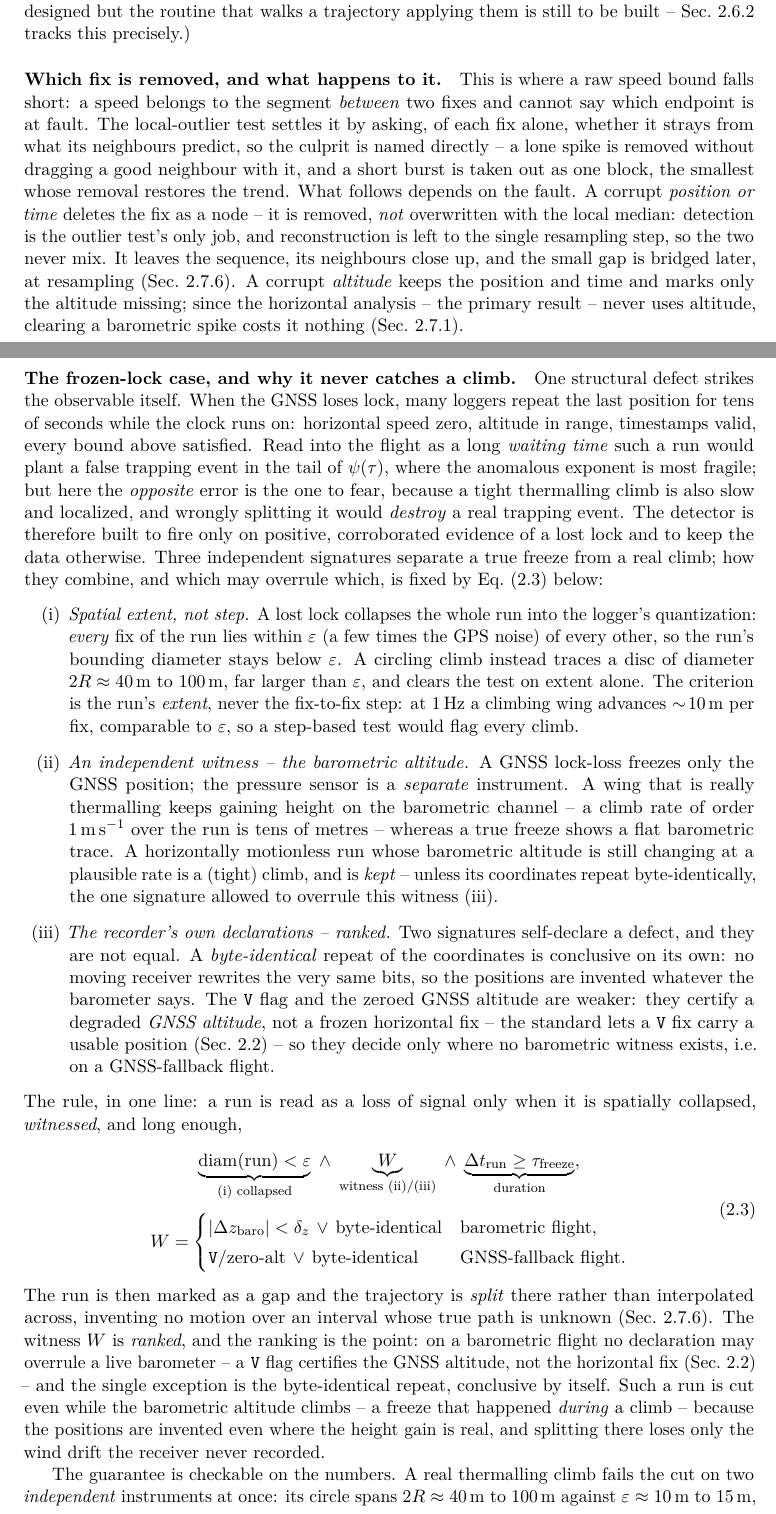
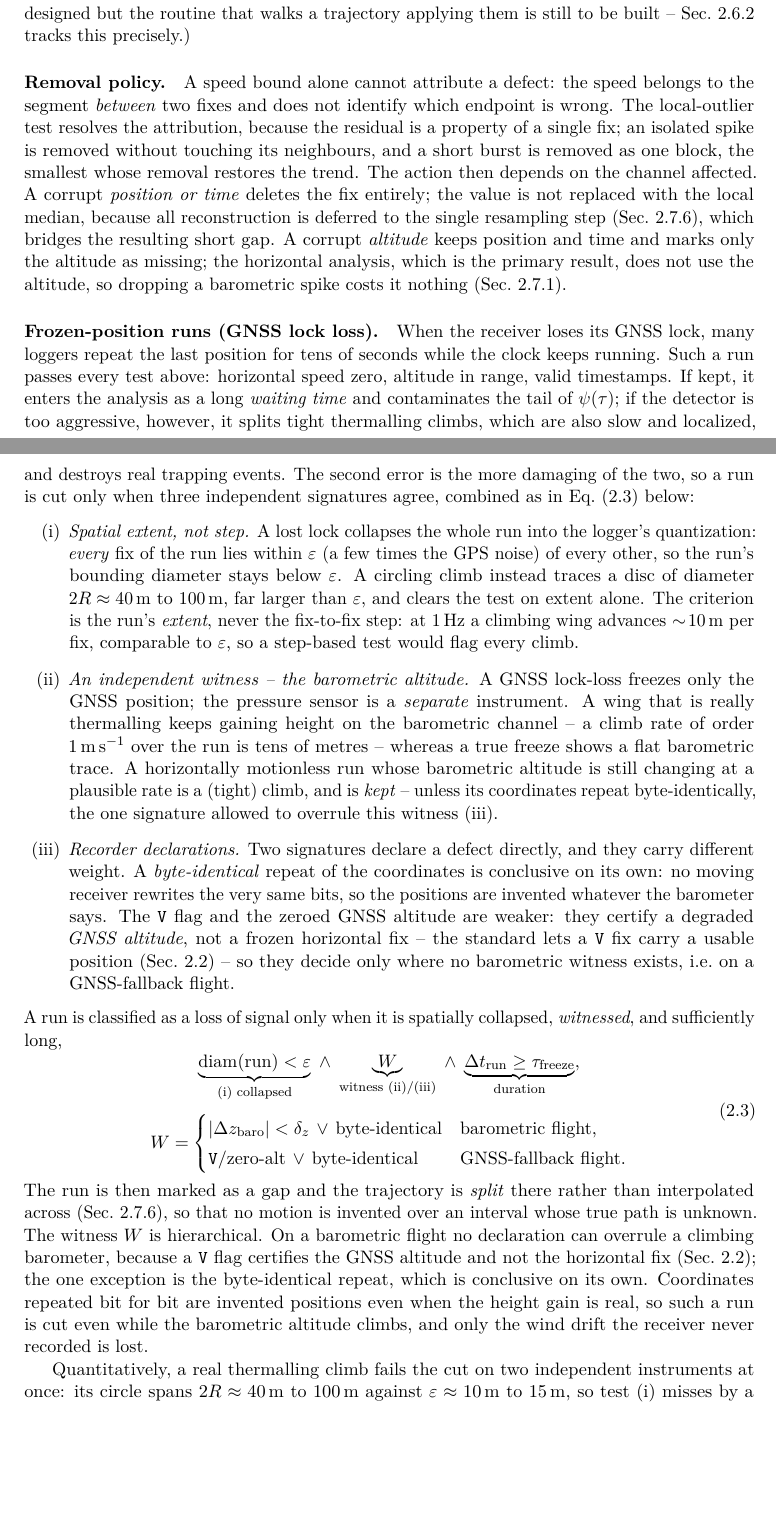
Before and after one commit to matteodisante/soaring-anomalous-transport, a LaTeX thesis (thesis/main.tex, which reads thesis/appendices/impl/C2-dataset.tex, thesis/sections/03-dataset.tex): two parts of pages 16 and 17 of 56, joined at a grey line, cut so that both start at the same text, the shorter picture padded with empty space. The pictures show the PDF file thesis/main.pdf that the author committed with the source.

Commit message:
style(voice): sober headings and prose in the dataset chapter
The prose had accumulated an essayistic register that reads as generated:
narrativized headings ("One rule: clean without biasing the transport",
"The frozen-lock case, and why it never catches a climb"), aphorism setups
("The design rests on a single rule:", "The rule, in one line:"),
meta-commentary ("the ranking is the point", "the bands carry the real
story"), and a courtroom metaphor sustained across the cleaning section
(culprit, self-declared, ranked).

Headings are now nominal (Design principle, Removal policy, Frozen-position
runs, Flight-level integrity gate, Geodetic versus geocentric latitude,
Mixed altitude sources); the cleaning narrative is rewritten in plain
declarative prose with the same content, numbers and structure; the
metaphor survives only where it is notation (the witness W of
eq:frozenlock). Chapters 1 and 4, appendices A/B and most captions still
carry the old register.

Co-Authored-By: Claude Opus 4.8 <noreply@anthropic.com>

```diff
--- a/thesis/appendices/impl/C2-dataset.tex
+++ b/thesis/appendices/impl/C2-dataset.tex
@@ -182,7 +181,7 @@ horizontal position and, independently, on the adopted altitude channel, so a ve
 spike invalidates the altitude alone and the horizontal position stays (the channel
 decoupling of Sec.~\ref{sec:fixlevel}).
 
-\paragraph{From flag to action: detect here, reconstruct later.} The identifier only
+\paragraph{From flag to action.} The identifier only
 \emph{flags}; it never repairs. A flagged horizontal fix is \emph{deleted} as a node -- not
 overwritten with the local median -- so that all reconstruction is done by the single
 resampling step (Sec.~\ref{impl:uniform}), under one policy and one accounting, rather than by
@@ -224,7 +223,7 @@ enough -- and the pass defaults to keeping the data otherwise.
         climb gains tens of metres in that time on a sensor independent of the GNSS, so a
         horizontally-still run whose baro altitude is still climbing is a tight climb and
         is kept.
-  \item \emph{Corroboration, ranked.} Of the declared signatures, only the
+  \item \emph{Corroboration.} Of the declared signatures, only the
         \emph{byte-identical} repeat may override the witness -- a run of byte-identical
         coordinates under a climbing barometric altitude is a freeze that happened
         \emph{during} a climb (no real circling wing rewrites the same coordinates), and
--- a/thesis/sections/03-dataset.tex
+++ b/thesis/sections/03-dataset.tex
@@ -395,31 +393,28 @@ bounds are thresholded on the data; the detectors themselves are designed but th
 that walks a trajectory applying them is still to be built -- Sec.~\ref{impl:fixlevel}
 tracks this precisely.)
 
-\paragraph{Which fix is removed, and what happens to it.}
-This is where a raw speed bound falls short: a speed belongs to the segment \emph{between}
-two fixes and cannot say which endpoint is at fault. The local-outlier test settles it by
-asking, of each fix alone, whether it strays from what its neighbours predict, so the culprit
-is named directly -- a lone spike is removed without dragging a good neighbour with it, and a
-short burst is taken out as one block, the smallest whose removal restores the trend. What
-follows depends on the fault. A corrupt \emph{position or time} deletes the fix as a node --
-it is removed, \emph{not} overwritten with the local median: detection is the outlier test's
-only job, and reconstruction is left to the single resampling step, so the two never mix. It
-leaves the sequence, its neighbours close up, and the small gap is bridged later, at
-resampling (Sec.~\ref{sec:uniform}). A corrupt \emph{altitude} keeps the position and time and marks
-only the altitude missing; since the horizontal analysis -- the primary result -- never uses
-altitude, clearing a barometric spike costs it nothing (Sec.~\ref{sec:altchannel}).
+\paragraph{Removal policy.}
+A speed bound alone cannot attribute a defect: the speed belongs to the segment
+\emph{between} two fixes and does not identify which endpoint is wrong. The local-outlier
+test resolves the attribution, because the residual is a property of a single fix; an
+isolated spike is removed without touching its neighbours, and a short burst is removed as
+one block, the smallest whose removal restores the trend. The action then depends on the
+channel affected. A corrupt \emph{position or time} deletes the fix entirely; the value is
+not replaced with the local median, because all reconstruction is deferred to the single
+resampling step (Sec.~\ref{sec:uniform}), which bridges the resulting short gap. A corrupt
+\emph{altitude} keeps position and time and marks only the altitude as missing; the
+horizontal analysis, which is the primary result, does not use the altitude, so dropping a
+barometric spike costs it nothing (Sec.~\ref{sec:altchannel}).
 
-\paragraph{The frozen-lock case, and why it never catches a climb.}
-One structural defect strikes the observable itself. When the GNSS loses lock, many loggers
-repeat the last position for tens of seconds while the clock runs on: horizontal speed zero,
-altitude in range, timestamps valid, every bound above satisfied. Read into the flight as a
-long \emph{waiting time} such a run would plant a false trapping event in the tail of
-$\psi(\tau)$, where the anomalous exponent is most fragile; but here the \emph{opposite} error
-is the one to fear, because a tight thermalling climb is also slow and localized, and wrongly
-splitting it would \emph{destroy} a real trapping event. The detector is therefore built to
-fire only on positive, corroborated evidence of a lost lock and to keep the data otherwise.
-Three independent signatures separate a true freeze from a real climb; how they combine, and
-which may overrule which, is fixed by Eq.~\eqref{eq:frozenlock} below:
+\paragraph{Frozen-position runs (GNSS lock loss).}
+When the receiver loses its GNSS lock, many loggers repeat the last position for tens of
+seconds while the clock keeps running. Such a run passes every test above: horizontal speed
+zero, altitude in range, valid timestamps. If kept, it enters the analysis as a long
+\emph{waiting time} and contaminates the tail of $\psi(\tau)$; if the detector is too
+aggressive, however, it splits tight thermalling climbs, which are also slow and localized,
+and destroys real trapping events. The second error is the more damaging of the two, so a
+run is cut only when three independent signatures agree, combined as in
+Eq.~\eqref{eq:frozenlock} below:
 \begin{enumerate}[label=(\roman*)]
   \item \emph{Spatial extent, not step.} A lost lock collapses the whole run into the logger's
         quantization: \emph{every} fix of the run lies within $\varepsilon$ (a few times the
@@ -437,8 +432,8 @@ which may overrule which, is fixed by Eq.~\eqref{eq:frozenlock} below:
         is still changing at a plausible rate is a (tight) climb, and is \emph{kept} --
         unless its coordinates repeat byte-identically, the one signature allowed to
         overrule this witness~(iii).
-  \item \emph{The recorder's own declarations -- ranked.} Two signatures self-declare a
-        defect, and they are not equal. A \emph{byte-identical} repeat of the coordinates is
+  \item \emph{Recorder declarations.} Two signatures declare a defect directly, and they
+        carry different weight. A \emph{byte-identical} repeat of the coordinates is
         conclusive on its own: no moving receiver rewrites the very same bits, so the
         positions are invented whatever the barometer says. The \texttt{V} flag and the
         zeroed GNSS altitude are weaker: they certify a degraded \emph{GNSS altitude}, not a
@@ -446,8 +441,8 @@ which may overrule which, is fixed by Eq.~\eqref{eq:frozenlock} below:
         (Sec.~\ref{sec:igcformat}) -- so they decide only where no barometric witness
         exists, i.e.\ on a GNSS-fallback flight.
 \end{enumerate}
-The rule, in one line: a run is read as a loss of signal only when it is spatially
-collapsed, \emph{witnessed}, and long enough,
+A run is classified as a loss of signal only when it is spatially collapsed,
+\emph{witnessed}, and sufficiently long,
 \begin{equation}
 \label{eq:frozenlock}
 \begin{gathered}
@@ -467,13 +462,16 @@ collapsed, \emph{witnessed}, and long enough,
 \end{gathered}
 \end{equation}
 The run is then marked as a gap and the trajectory is \emph{split} there rather than
-interpolated across, inventing no motion over an interval whose true path is unknown
-(Sec.~\ref{sec:uniform}). The witness $W$ is \emph{ranked}, and the ranking is the point: on
-a barometric flight no declaration may overrule a live barometer -- a \texttt{V} flag
-certifies the GNSS altitude, not the horizontal fix (Sec.~\ref{sec:igcformat}) -- and the
-single exception is the byte-identical repeat, conclusive by itself. Such a run is cut even
-while the barometric altitude climbs -- a freeze that happened \emph{during} a climb --
-because the positions are invented even where the height gain is real, and splitting there
-loses only the wind drift the receiver never recorded.
+interpolated across (Sec.~\ref{sec:uniform}), so that no motion is invented over an
+interval whose true path is unknown. The witness $W$ is hierarchical. On a barometric
+flight no declaration can overrule a climbing barometer, because a \texttt{V} flag
+certifies the GNSS altitude and not the horizontal fix (Sec.~\ref{sec:igcformat}); the one
+exception is the byte-identical repeat, which is conclusive on its own. Coordinates
+repeated bit for bit are invented positions even when the height gain is real, so such a
+run is cut even while the barometric altitude climbs, and only the wind drift the receiver
+never recorded is lost.
 
-The guarantee is checkable on the numbers. A real thermalling climb fails the cut on two
+Quantitatively, a real thermalling climb fails the cut on two independent instruments at
+once: its circle spans $2R\approx\SIrange{40}{100}{\metre}$ against
+$\varepsilon\approx\SIrange{10}{15}{\metre}$, so test~(i) misses by a factor of $3$--$10$;
+and a climb of order \SI{1}{\metre\per\second} sustained over
@@ -487,2 +479,5 @@ therefore requires two independent order-of-magnitude failures at once -- or coo
-repeated bit-for-bit, which no moving receiver writes.
+$\gtrsim\SI{60}{\metre}$ against a flatness tolerance $\delta_z$ of a few metres. Cutting a
+genuine climb on a barometric flight therefore requires two simultaneous
+order-of-magnitude failures, or coordinates repeated bit for bit, which no moving receiver
+writes.
 
@@ -532,7 +527,4 @@ Missing / out-of-band altitude, or $|v_z|$ spike
   & drop the altitude only; the fix stays \\
 \addlinespace[6pt]
 \midrule
-\multicolumn{3}{@{}p{12.6cm}@{}}{\footnotesize\textbf{One invariant across every row:} a usable
-  horizontal position is never discarded. A fix is deleted only when its \emph{own} position is
-  corrupt or invented (frozen lock); when merely a sensor value is wrong the fix survives and
-  that channel is marked missing, to be restored at resampling (Sec.~\ref{sec:uniform}).}\\
+\multicolumn{3}{@{}p{12.6cm}@{}}{\footnotesize\textbf{Invariant:} a usable horizontal
```
Also changed, not shown: logbook/generated/timeline.tex (+1 -0 lines), logbook/logbook.pdf, thesis/main.pdf, thesis/appendices/impl/C2-dataset.tex (19 more changed lines), thesis/sections/03-dataset.tex (95 more changed lines).
